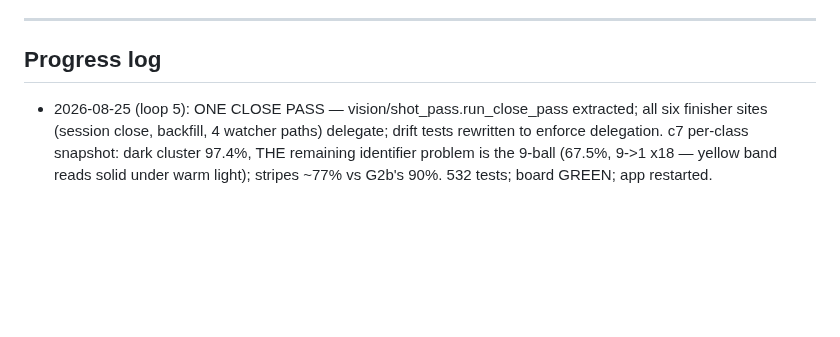
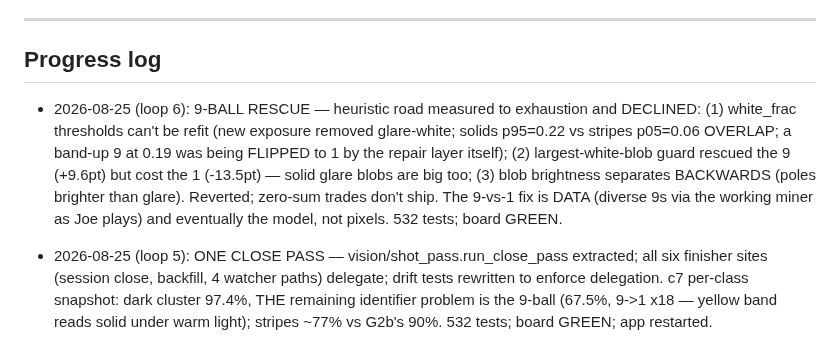
Before and after one commit to CaulfieldEngineering/BilliardsTrainer, a Markdown page: docs/GOALS.md, the part around the change. Rendered like a GitHub page; blank space fills up the shorter version.

Commit message:
GOALS: loop 6 — 9-ball heuristic rescue measured to exhaustion, declined
Co-Authored-By: Claude Fable 5 <noreply@anthropic.com>

```diff
--- a/docs/GOALS.md
+++ b/docs/GOALS.md
@@ -129,6 +129,7 @@ Rounds continue with Joe's visual feedback as the gate.
 ---
 
 ## Progress log
+- 2026-08-25 (loop 6): 9-BALL RESCUE — heuristic road measured to exhaustion and DECLINED: (1) white_frac thresholds can't be refit (new exposure removed glare-white; solids p95=0.22 vs stripes p05=0.06 OVERLAP; a band-up 9 at 0.19 was being FLIPPED to 1 by the repair layer itself); (2) largest-white-blob guard rescued the 9 (+9.6pt) but cost the 1 (-13.5pt) — solid glare blobs are big too; (3) blob brightness separates BACKWARDS (poles brighter than glare). Reverted; zero-sum trades don't ship. The 9-vs-1 fix is DATA (diverse 9s via the working miner as Joe plays) and eventually the model, not pixels. 532 tests; board GREEN.
 - 2026-08-25 (loop 5): ONE CLOSE PASS — vision/shot_pass.run_close_pass extracted; all six finisher sites (session close, backfill, 4 watcher paths) delegate; drift tests rewritten to enforce delegation. c7 per-class snapshot: dark cluster 97.4%, THE remaining identifier problem is the 9-ball (67.5%, 9->1 x18 — yellow band reads solid under warm light); stripes ~77% vs G2b's 90%. 532 tests; board GREEN; app restarted.
 - 2026-08-25 (loop 4): MEASURED-OR-ABSTAINED CONTRACT shipped (phase 2's user-facing half): every attempt's export carries missing={field: reason}; phone Details renders them. Library-wide: zero silent gaps — each absent aim/trail/stroke/tag names its gate. Joe's @58 now explains itself ('stick not visible at address'). Deployed; 532 tests green.
 - 2026-08-25 (loop 3): DESKTOP ON ONE CLOCK — reader-level video_time_offset() (single source; export delegates); cached rows normalized with key preserved; playback overlay queries shifted (drawn balls no longer trail the picture); review corrections post the key; clip export no longer cuts 2-3s late. 532 tests. App restarted. Phase 2 remaining: unified shot processor (the big one).
```
